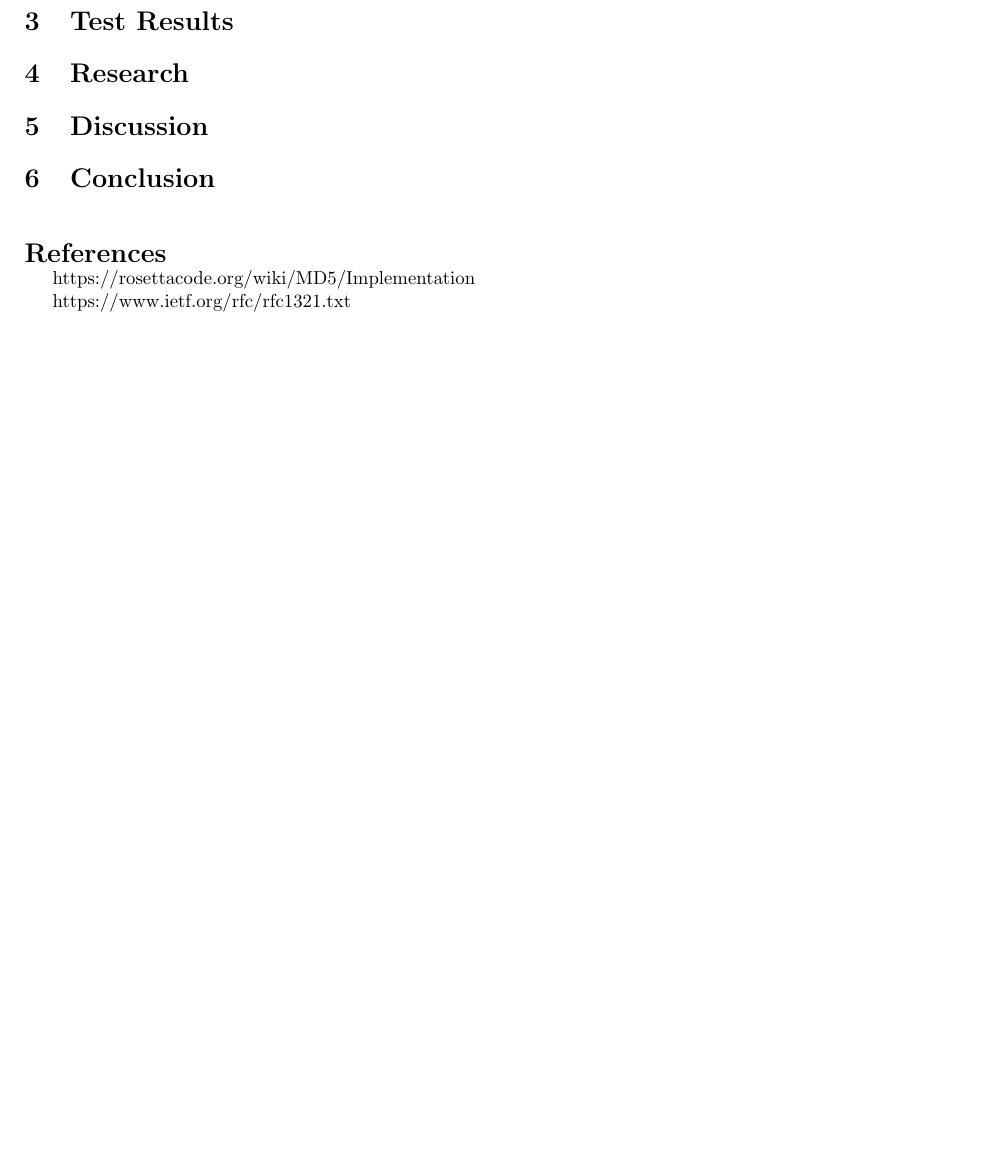
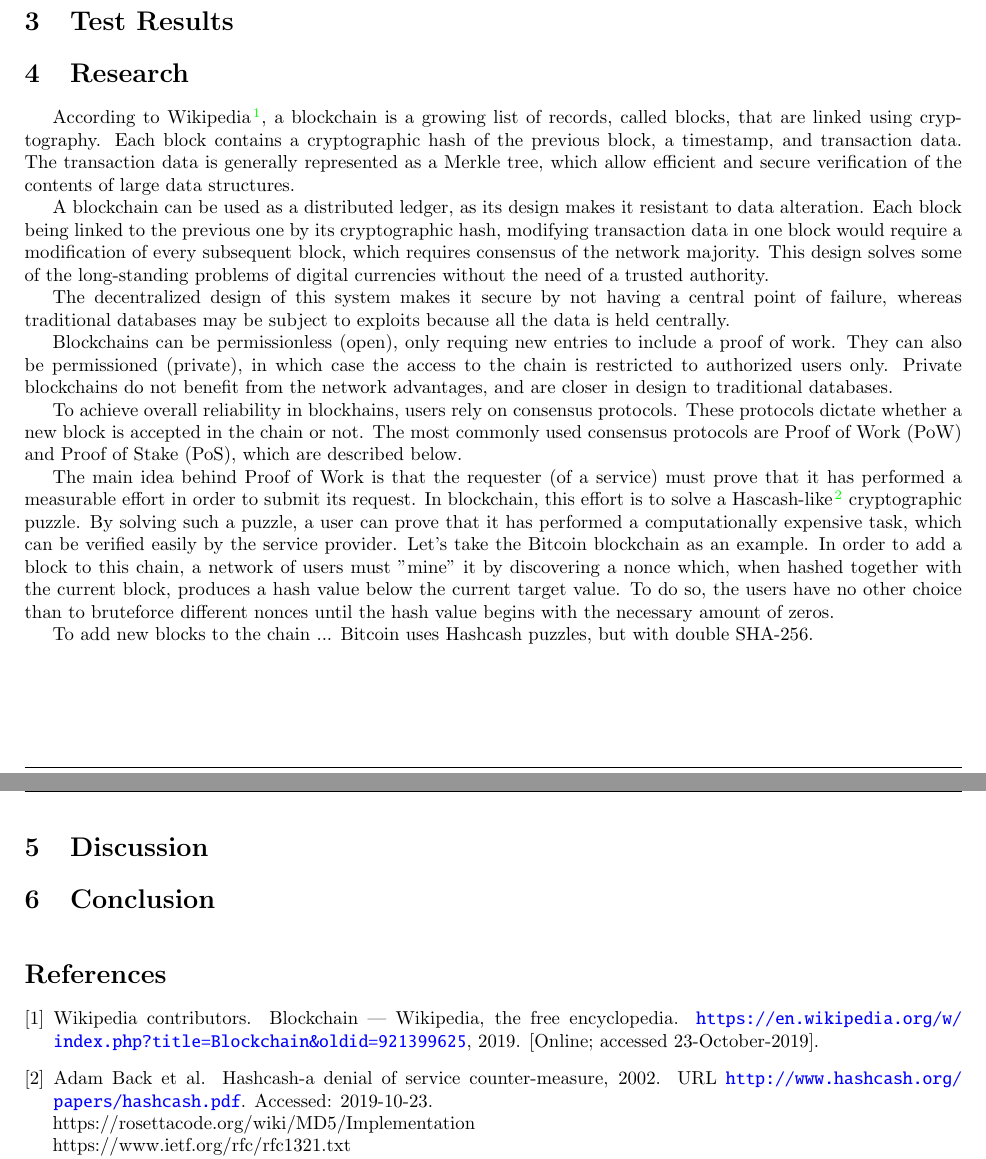
Before and after one commit to teobouvard/study, a LaTeX problem sheet (4-UiS/cryptography/assignment3/report.tex, which reads 4-UiS/cryptography/assignment3/sources.bib): part of the page before the commit and two parts of pages 1 and 2 of 2 after it, the two joined at a grey line, cut so that both start at the same text, the shorter picture padded with empty space. The pictures show the PDF file 4-UiS/cryptography/assignment3/report.pdf that the author committed with the source.

Commit message:
Working on report

```diff
--- a/4-UiS/cryptography/assignment3/report.tex
+++ b/4-UiS/cryptography/assignment3/report.tex
@@ -54,6 +54,23 @@ Only relevant values of objects are hashed, does not provide redundant info
 
 \section{Research}
 
+According to Wikipedia\cite{wiki:blockchain}, a blockchain is a growing list of records, called blocks, that are linked using cryptography. Each block contains a cryptographic hash of the previous block, a timestamp, and transaction data. The transaction data is generally represented as a Merkle tree, which allow efficient and secure verification of the contents of large data structures.
+
+A blockchain can be used as a distributed ledger, as its design makes it resistant to data alteration. Each block being linked to the previous one by its cryptographic hash, modifying transaction data in one block would require a modification of every subsequent block, which requires consensus of the network majority. This design solves some of the long-standing problems of digital currencies without the need of a trusted authority.
+
+The decentralized design of this system makes it secure by not having a central point of failure, whereas traditional databases may be subject to exploits because all the data is held centrally.
+
+Blockchains can be permissionless (open), only requing new entries to include a proof of work. They can also be permissioned (private), in which case the access to the chain is restricted to authorized users only. Private blockchains do not benefit from the network advantages, and are closer in design to traditional databases.
+
+
+To achieve overall reliability in blockhains, users rely on consensus protocols. These protocols dictate whether a new block is accepted in the chain or not. The most commonly used consensus protocols are Proof of Work (PoW) and Proof of Stake (PoS), which are described below.
+
+The main idea behind Proof of Work is that the requester (of a service) must prove that it has performed a measurable effort in order to submit its request. In blockchain, this effort is to solve a Hascash-like\cite{back2002hashcash} cryptographic puzzle. By solving such a puzzle, a user can prove that it has performed a computationally expensive task, which can be verified easily by the service provider.
+Let's take the Bitcoin blockchain as an example. In order to add a block to this chain, a network of users must "mine" it by discovering a nonce which, when hashed together with the current block, produces a hash value below the current target value. To do so, the users have no other choice than to bruteforce different nonces until the hash value begins with the necessary amount of zeros.
+
+To add new blocks to the chain ... Bitcoin uses Hashcash puzzles, but with double SHA-256.
+
+
 \section{Discussion}
 
 \section{Conclusion}
--- a/4-UiS/cryptography/assignment3/sources.bib
+++ b/4-UiS/cryptography/assignment3/sources.bib
@@ -0,0 +1,4 @@
+@misc{ wiki:blockchain,
+    author = "{Wikipedia contributors}",
+    title = "Blockchain --- {Wikipedia}{,} The Free Encyclopedia",
+    year = "2019",
@@ -0,0 +12,4 @@
+  year = {2002},
+  note = {Accessed: 2019-10-23},
+  url = {http://www.hashcash.org/papers/hashcash.pdf},
+}
```
Also changed, not shown: 4-UiS/cryptography/assignment3/README.md, 4-UiS/cryptography/assignment3/makefile, 4-UiS/cryptography/assignment3/report.pdf, 4-UiS/cryptography/assignment3/sources.bib (7 more changed lines), 1 other file.
